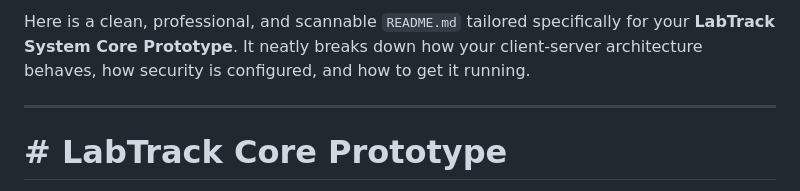
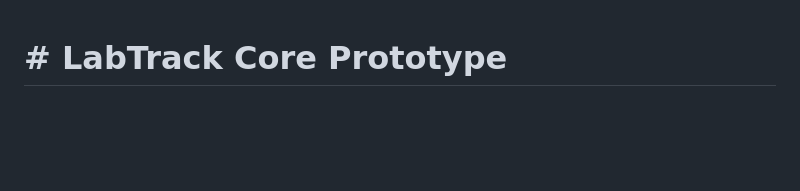
Before and after one commit to SJL51/LabTrack, a Markdown page: README.md, the part around the change. GitHub-like rendering; blank space fills up the shorter version.

```diff
--- a/README.md
+++ b/README.md
@@ -1,7 +1,3 @@
-Here is a clean, professional, and scannable `README.md` tailored specifically for your **LabTrack System Core Prototype**. It neatly breaks down how your client-server architecture behaves, how security is configured, and how to get it running.
-
----
-
 # # LabTrack Core Prototype
 
 A centralized, lightweight computer laboratory monitoring and maintenance system prototype. This project leverages an **Electron/HTML front-end UI capability** (designed through templates) interacting with a robust **Python Flask server infrastructure** and background **client tracking agents**.
```
